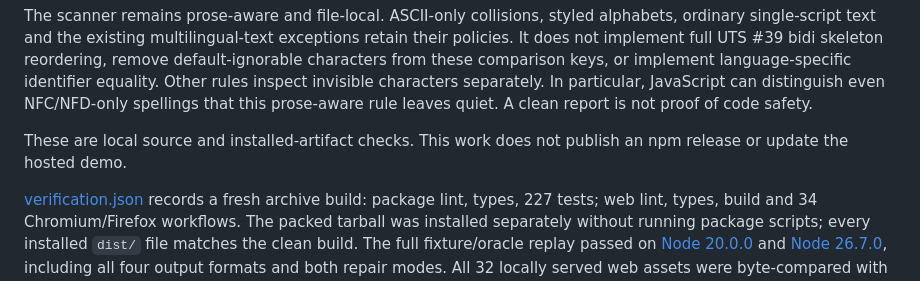
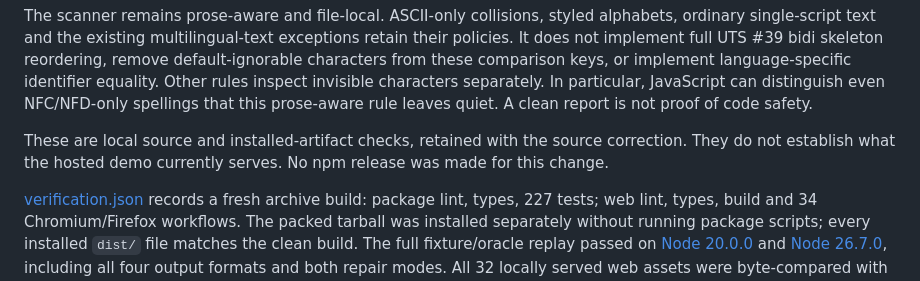
Before and after one commit to antonsoo/ghostchars, a Markdown page: studies/canonical-confusables/README.md, the part around the change. Drawn GitHub-style.

```diff
--- a/studies/canonical-confusables/README.md
+++ b/studies/canonical-confusables/README.md
@@ -92,8 +92,9 @@ invisible characters separately. In particular,
 JavaScript can distinguish even NFC/NFD-only spellings that this prose-aware
 rule leaves quiet. A clean report is not proof of code safety.
 
-These are local source and installed-artifact checks. This work does not
-publish an npm release or update the hosted demo.
+These are local source and installed-artifact checks, retained with the source
+correction. They do not establish what the hosted demo currently serves. No
+npm release was made for this change.
 
 [verification.json](verification.json) records a fresh archive build: package
 lint, types, 227 tests; web lint, types, build and 34 Chromium/Firefox workflows.
```
Also changed, not shown: README.md (+3 -2 lines).
